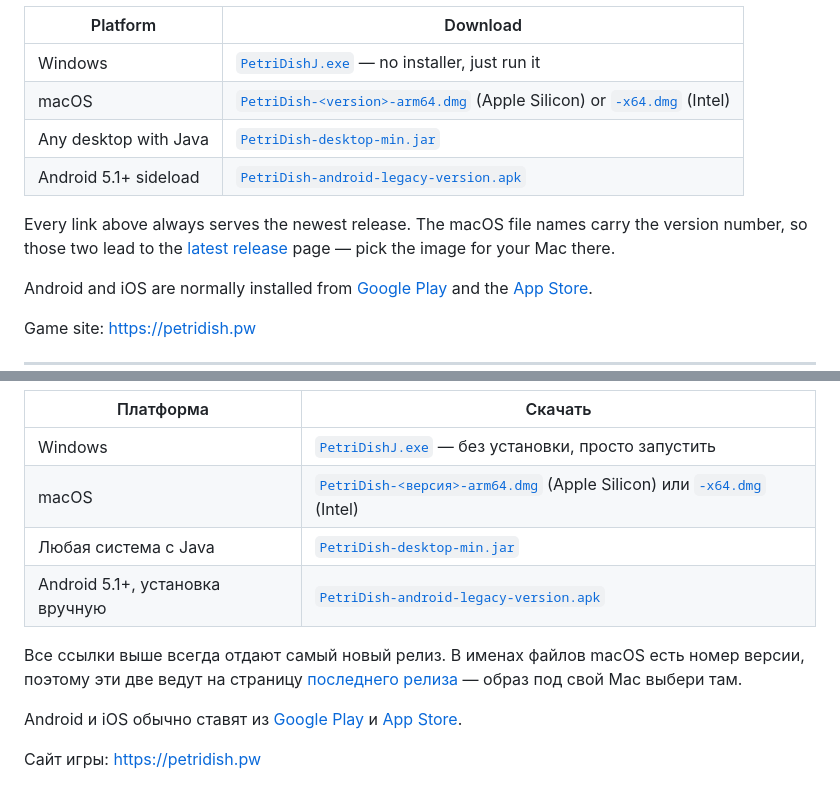
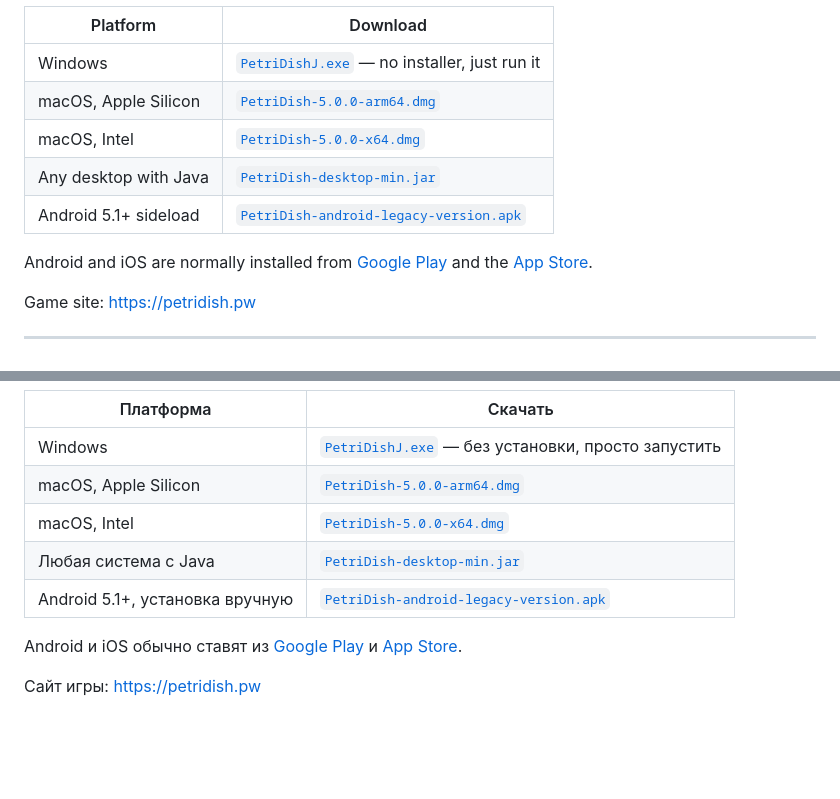
Before and after one commit to petridish-org/PetriDishJavaClient, a Markdown page: README.md, 2 parts joined by grey strips. Drawn GitHub-style; blank space fills up the shorter version.

Commit message:
README: link the macOS images directly, one row per architecture

```diff
--- a/README.md
+++ b/README.md
@@ -12,12 +12,10 @@ Every build is attached to a [release](https://github.com/petridish-org/PetriDis
 | Platform | Download |
 | --- | --- |
 | Windows | [`PetriDishJ.exe`](https://github.com/petridish-org/PetriDishJavaClient/releases/latest/download/PetriDishJ.exe) — no installer, just run it |
-| macOS | [`PetriDish-<version>-arm64.dmg`](https://github.com/petridish-org/PetriDishJavaClient/releases/latest) (Apple Silicon) or [`-x64.dmg`](https://github.com/petridish-org/PetriDishJavaClient/releases/latest) (Intel) |
+| macOS, Apple Silicon | [`PetriDish-5.0.0-arm64.dmg`](https://github.com/petridish-org/PetriDishJavaClient/releases/download/v5.0.0/PetriDish-5.0.0-arm64.dmg) |
+| macOS, Intel | [`PetriDish-5.0.0-x64.dmg`](https://github.com/petridish-org/PetriDishJavaClient/releases/download/v5.0.0/PetriDish-5.0.0-x64.dmg) |
 | Any desktop with Java | [`PetriDish-desktop-min.jar`](https://github.com/petridish-org/PetriDishJavaClient/releases/latest/download/PetriDish-desktop-min.jar) |
 | Android 5.1+ sideload | [`PetriDish-android-legacy-version.apk`](https://github.com/petridish-org/PetriDishJavaClient/releases/latest/download/PetriDish-android-legacy-version.apk) |
-
-Every link above always serves the newest release. The macOS file names carry the version
-number, so those two lead to the [latest release](https://github.com/petridish-org/PetriDishJavaClient/releases/latest) page — pick the image for your Mac there.
 
 Android and iOS are normally installed from
 [Google Play](https://play.google.com/store/apps/details?id=pw.petridish) and the
@@ -41,12 +39,10 @@ Game site: <https://petridish.pw>
 | Платформа | Скачать |
 | --- | --- |
 | Windows | [`PetriDishJ.exe`](https://github.com/petridish-org/PetriDishJavaClient/releases/latest/download/PetriDishJ.exe) — без установки, просто запустить |
-| macOS | [`PetriDish-<версия>-arm64.dmg`](https://github.com/petridish-org/PetriDishJavaClient/releases/latest) (Apple Silicon) или [`-x64.dmg`](https://github.com/petridish-org/PetriDishJavaClient/releases/latest) (Intel) |
+| macOS, Apple Silicon | [`PetriDish-5.0.0-arm64.dmg`](https://github.com/petridish-org/PetriDishJavaClient/releases/download/v5.0.0/PetriDish-5.0.0-arm64.dmg) |
+| macOS, Intel | [`PetriDish-5.0.0-x64.dmg`](https://github.com/petridish-org/PetriDishJavaClient/releases/download/v5.0.0/PetriDish-5.0.0-x64.dmg) |
 | Любая система с Java | [`PetriDish-desktop-min.jar`](https://github.com/petridish-org/PetriDishJavaClient/releases/latest/download/PetriDish-desktop-min.jar) |
 | Android 5.1+, установка вручную | [`PetriDish-android-legacy-version.apk`](https://github.com/petridish-org/PetriDishJavaClient/releases/latest/download/PetriDish-android-legacy-version.apk) |
-
-Все ссылки выше всегда отдают самый новый релиз. В именах файлов macOS есть номер версии,
-поэтому эти две ведут на страницу [последнего релиза](https://github.com/petridish-org/PetriDishJavaClient/releases/latest) — образ под свой Mac выбери там.
 
 Android и iOS обычно ставят из
 [Google Play](https://play.google.com/store/apps/details?id=pw.petridish) и
```
